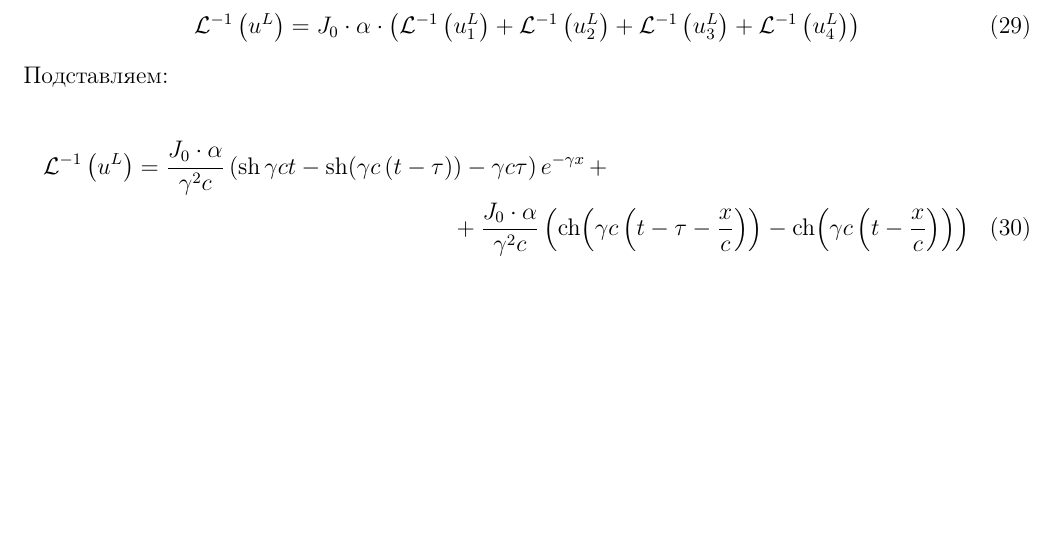
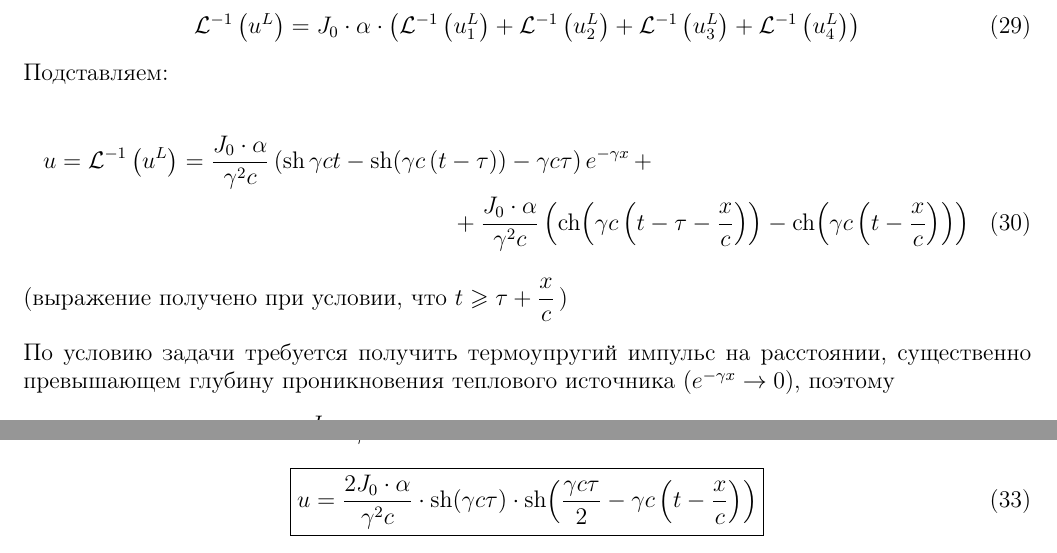
Before and after one commit to mualal/source, a LaTeX document (tex/waves2022/main.tex): part of page 4 of 4 before the commit and two parts of pages 4 and 5 of 5 after it, the two joined at a grey line, cut so that both start at the same text, the shorter picture padded with empty space. Compiled offline with pdfLaTeX.

Commit message:
waves2022: continue (needs fixes)

```diff
--- a/tex/waves2022/main.tex
+++ b/tex/waves2022/main.tex
@@ -208,6 +208,9 @@ u_2^L=-\frac{\frac{p}{c}\cdot e^{-\frac{px}{c}}}{p^2\left(\frac{p^2}{c^2}-\gamma
 Подставляем:
 
 \begin{multline}
-\mathcal{L}^{-1}\left(u^L\right)=\frac{J_0\cdot\alpha}{\gamma^2c}\left(\text{sh}\,\gamma ct-\text{sh}\!\left(\gamma c\left(t-\tau\right)\right)-\gamma c\tau\right)e^{-\gamma x}\,+\\+\frac{J_0\cdot\alpha}{\gamma^2c}\left(\text{ch}\!\left(\gamma c\left(t-\tau-\frac{x}{c}\right)\right)-\text{ch}\!\left(\gamma c\left(t-\frac{x}{c}\right)\right)\right)
-\end{multline}
-
+u=\mathcal{L}^{-1}\left(u^L\right)=\frac{J_0\cdot\alpha}{\gamma^2c}\left(\text{sh}\,\gamma ct-\text{sh}\!\left(\gamma c\left(t-\tau\right)\right)-\gamma c\tau\right)e^{-\gamma x}\,+\\+\frac{J_0\cdot\alpha}{\gamma^2c}\left(\text{ch}\!\left(\gamma c\left(t-\tau-\frac{x}{c}\right)\right)-\text{ch}\!\left(\gamma c\left(t-\frac{x}{c}\right)\right)\right)
+\end{multline}\\
+(выражение получено при условии, что $t\geqslant\tau+\dfrac{x}{c}$\,)
+\\\\
+По условию задачи требуется получить термоупругий импульс на расстоянии, существенно превышающем глубину проникновения теплового источника ($e^{-\gamma x}\rightarrow 0$), поэтому
+\beq
@@ -214 +223,4 @@ u_2^L=-\frac{\frac{p}{c}\cdot e^{-\frac{px}{c}}}{p^2\left(\frac{p^2}{c^2}-\gamma
+\beq
+\boxed{u=\frac{2J_0\cdot\alpha}{\gamma^2c}\cdot\text{sh}\!\left(\gamma c\tau\right)\cdot\text{sh}\!\left(\frac{\gamma c\tau}{2}-\gamma c\left(t-\frac{x}{c}\right)\right)}
+\eeq
 \end{document}
```
Also changed, not shown: tex/waves2022/main.pdf, tex/waves2022/main.tex (6 more changed lines).
